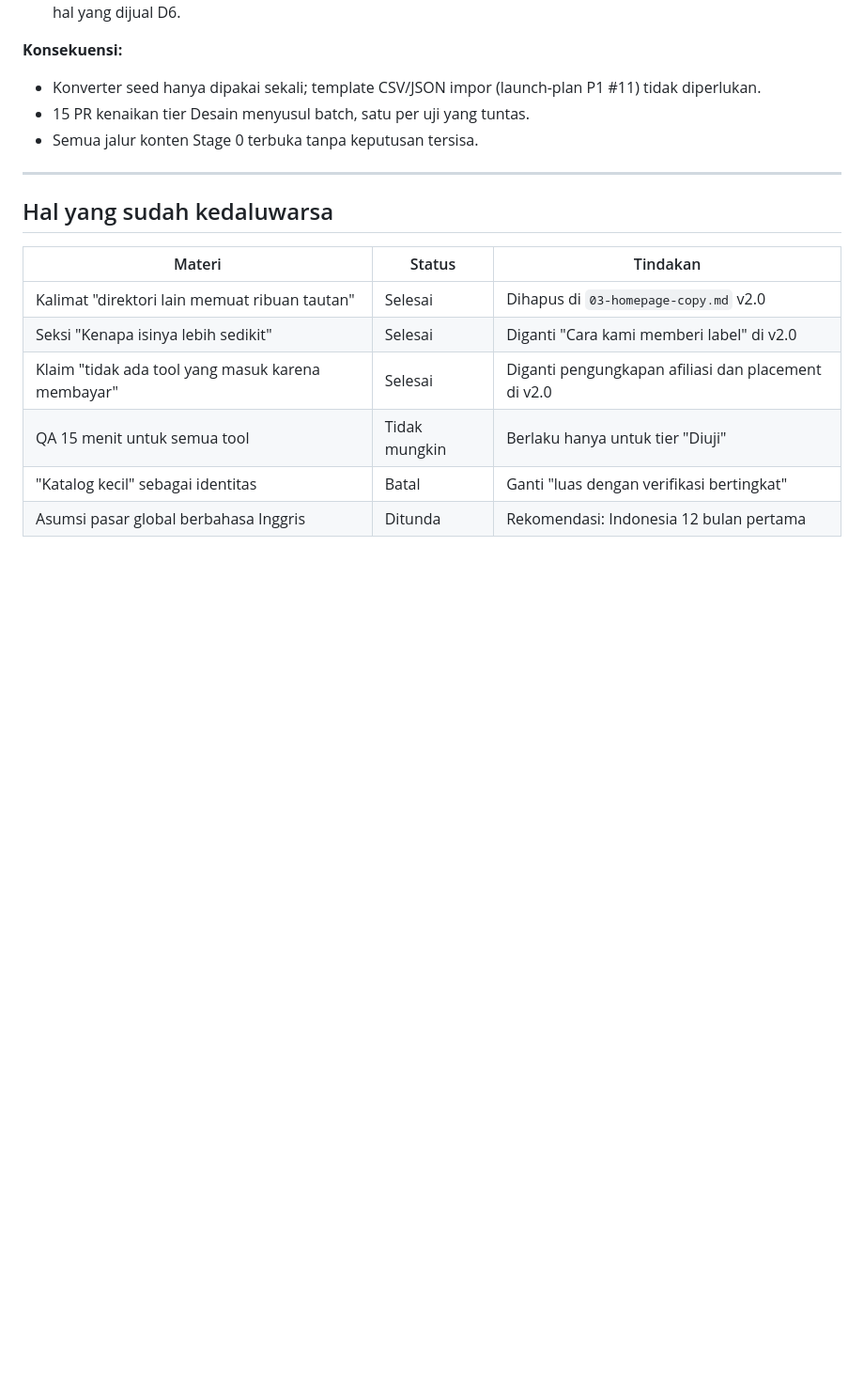
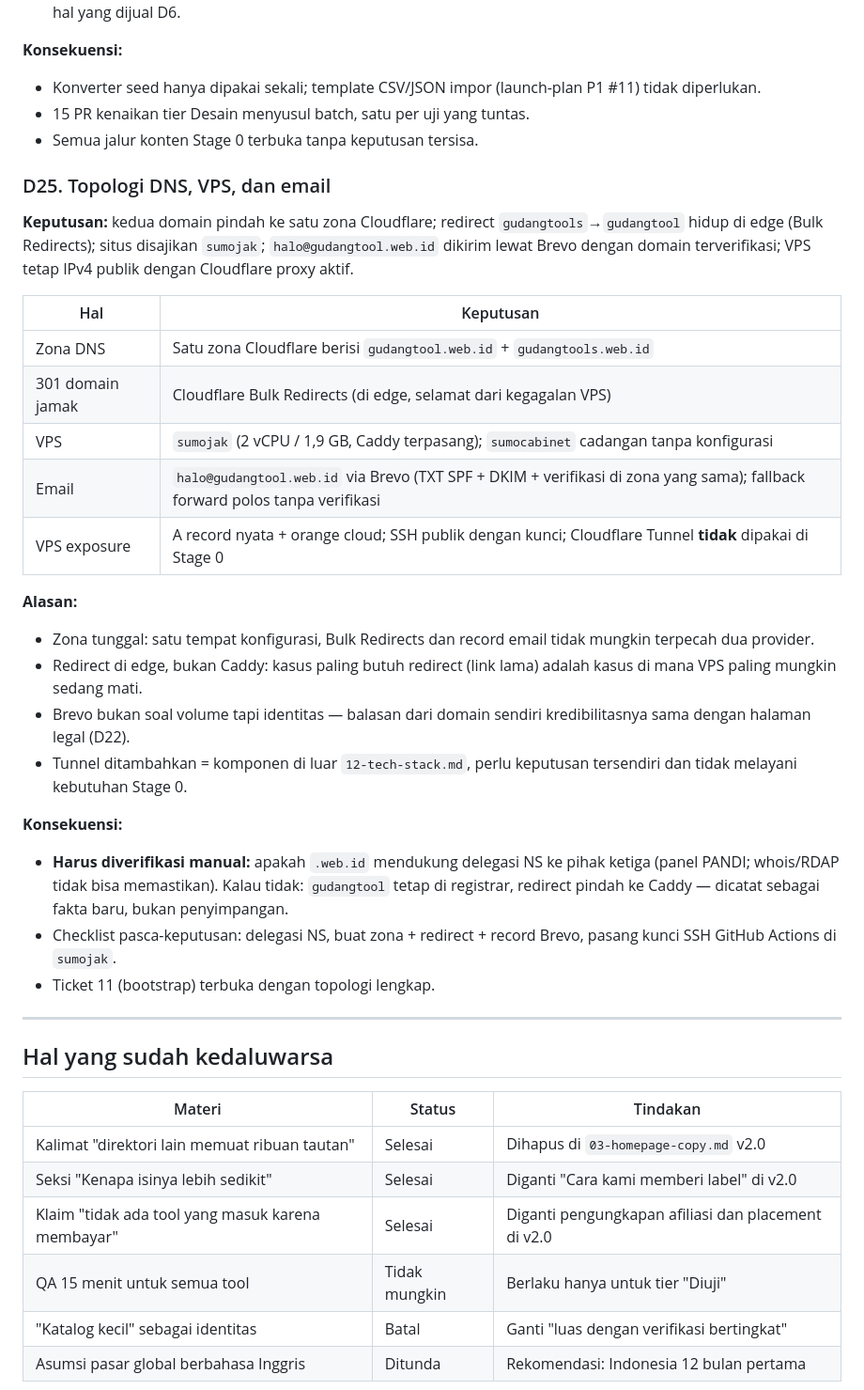
Before and after one commit to fanioz/gudangtool, a Markdown page: docs/09-decision-log.md, the part around the change. Shown at 94% size. Rendered like a GitHub page; blank space fills up the shorter version.

Commit message:
docs: topologi DNS, VPS, dan email (D25)
Satu zona Cloudflare untuk kedua domain; 301 di Bulk Redirects; VPS
sumojak dengan orange cloud; halo@ via Brevo domain terverifikasi.
Verifikasi manual: dukungan delegasi NS .web.id di panel PANDI.

Co-Authored-By: Claude Code <noreply@anthropic.com>

```diff
--- a/docs/09-decision-log.md
+++ b/docs/09-decision-log.md
@@ -335,6 +335,31 @@ Catatan keputusan berurutan, alasan di baliknya, dan hal-hal yang sudah tidak be
 - 15 PR kenaikan tier Desain menyusul batch, satu per uji yang tuntas.
 - Semua jalur konten Stage 0 terbuka tanpa keputusan tersisa.
 
+### D25. Topologi DNS, VPS, dan email
+
+**Keputusan:** kedua domain pindah ke satu zona Cloudflare; redirect `gudangtools`→`gudangtool` hidup di edge (Bulk Redirects); situs disajikan `sumojak`; `halo@gudangtool.web.id` dikirim lewat Brevo dengan domain terverifikasi; VPS tetap IPv4 publik dengan Cloudflare proxy aktif.
+
+| Hal | Keputusan |
+|---|---|
+| Zona DNS | Satu zona Cloudflare berisi `gudangtool.web.id` + `gudangtools.web.id` |
+| 301 domain jamak | Cloudflare Bulk Redirects (di edge, selamat dari kegagalan VPS) |
+| VPS | `sumojak` (2 vCPU / 1,9 GB, Caddy terpasang); `sumocabinet` cadangan tanpa konfigurasi |
+| Email | `halo@gudangtool.web.id` via Brevo (TXT SPF + DKIM + verifikasi di zona yang sama); fallback forward polos tanpa verifikasi |
+| VPS exposure | A record nyata + orange cloud; SSH publik dengan kunci; Cloudflare Tunnel **tidak** dipakai di Stage 0 |
+
+**Alasan:**
+
+- Zona tunggal: satu tempat konfigurasi, Bulk Redirects dan record email tidak mungkin terpecah dua provider.
+- Redirect di edge, bukan Caddy: kasus paling butuh redirect (link lama) adalah kasus di mana VPS paling mungkin sedang mati.
+- Brevo bukan soal volume tapi identitas — balasan dari domain sendiri kredibilitasnya sama dengan halaman legal (D22).
+- Tunnel ditambahkan = komponen di luar `12-tech-stack.md`, perlu keputusan tersendiri dan tidak melayani kebutuhan Stage 0.
+
+**Konsekuensi:**
+
+- **Harus diverifikasi manual:** apakah `.web.id` mendukung delegasi NS ke pihak ketiga (panel PANDI; whois/RDAP tidak bisa memastikan). Kalau tidak: `gudangtool` tetap di registrar, redirect pindah ke Caddy — dicatat sebagai fakta baru, bukan penyimpangan.
+- Checklist pasca-keputusan: delegasi NS, buat zona + redirect + record Brevo, pasang kunci SSH GitHub Actions di `sumojak`.
+- Ticket 11 (bootstrap) terbuka dengan topologi lengkap.
+
 ---
 
 ## Hal yang sudah kedaluwarsa
```
Also changed, not shown: .scratch/launch-stage-0/map.md (+1 -0 lines), 1 other file.
